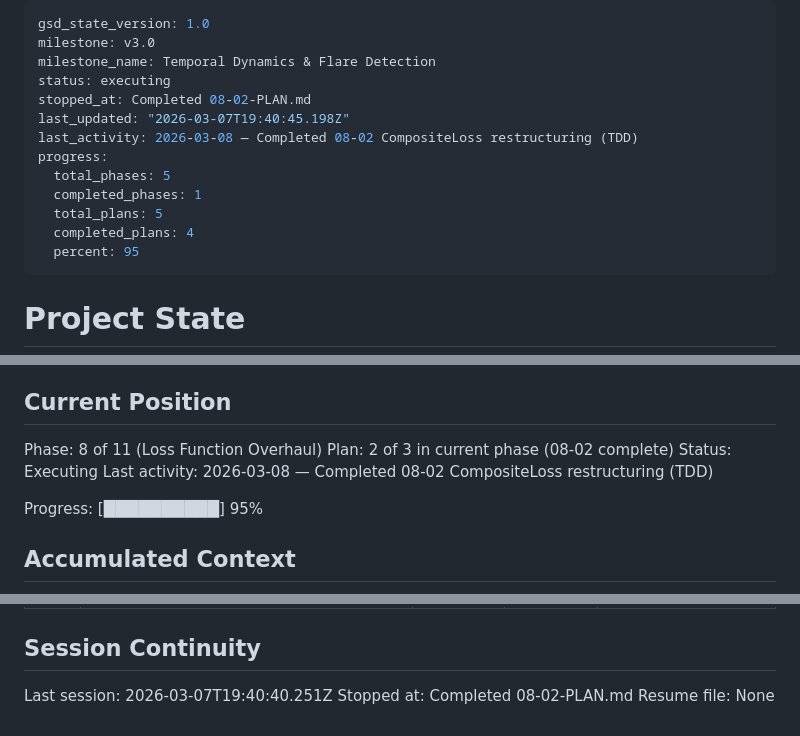
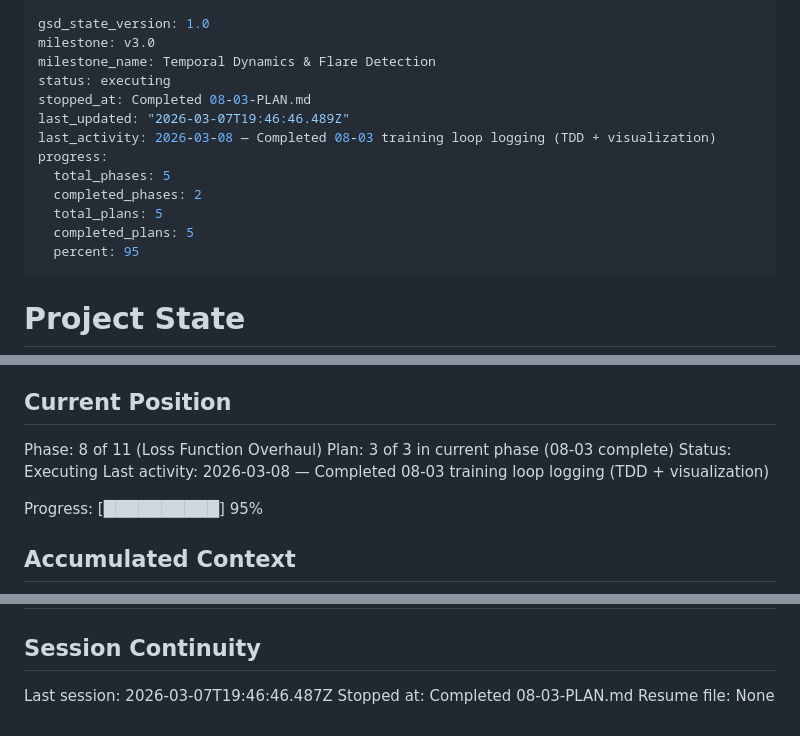
Before and after one commit to Manik-Sharma-18/SolarFlare, a Markdown page: .planning/STATE.md, 3 parts joined by grey strips. Rendered like a GitHub page.

Commit message:
docs(08-03): complete training loop logging plan
- Created 08-03-SUMMARY.md with execution results
- Updated STATE.md: plan 3/3 complete, progress 100%, added decisions
- Updated ROADMAP.md: phase 08 marked complete (3/3 plans)
- Marked LOSS-07 requirement complete in REQUIREMENTS.md

Co-Authored-By: Claude Opus 4.6 <noreply@anthropic.com>

```diff
--- a/.planning/STATE.md
+++ b/.planning/STATE.md
@@ -3,14 +3,14 @@ gsd_state_version: 1.0
 milestone: v3.0
 milestone_name: Temporal Dynamics & Flare Detection
 status: executing
-stopped_at: Completed 08-02-PLAN.md
-last_updated: "2026-03-07T19:40:45.198Z"
-last_activity: 2026-03-08 — Completed 08-02 CompositeLoss restructuring (TDD)
+stopped_at: Completed 08-03-PLAN.md
+last_updated: "2026-03-07T19:46:46.489Z"
+last_activity: 2026-03-08 — Completed 08-03 training loop logging (TDD + visualization)
 progress:
   total_phases: 5
-  completed_phases: 1
+  completed_phases: 2
   total_plans: 5
-  completed_plans: 4
+  completed_plans: 5
   percent: 95
 ---
 
@@ -26,9 +26,9 @@ See: .planning/PROJECT.md (updated 2026-03-07)
 ## Current Position
 
 Phase: 8 of 11 (Loss Function Overhaul)
-Plan: 2 of 3 in current phase (08-02 complete)
+Plan: 3 of 3 in current phase (08-03 complete)
 Status: Executing
-Last activity: 2026-03-08 — Completed 08-02 CompositeLoss restructuring (TDD)
+Last activity: 2026-03-08 — Completed 08-03 training loop logging (TDD + visualization)
 
 Progress: [██████████] 95%
 
@@ -71,6 +72,6 @@ None.
 
 ## Session Continuity
 
-Last session: 2026-03-07T19:40:40.251Z
-Stopped at: Completed 08-02-PLAN.md
+Last session: 2026-03-07T19:46:46.487Z
+Stopped at: Completed 08-03-PLAN.md
 Resume file: None
```
Also changed, not shown: other parts of .planning/STATE.md (+1 -0 lines), .planning/REQUIREMENTS.md (+2 -2 lines), 1 other file.
